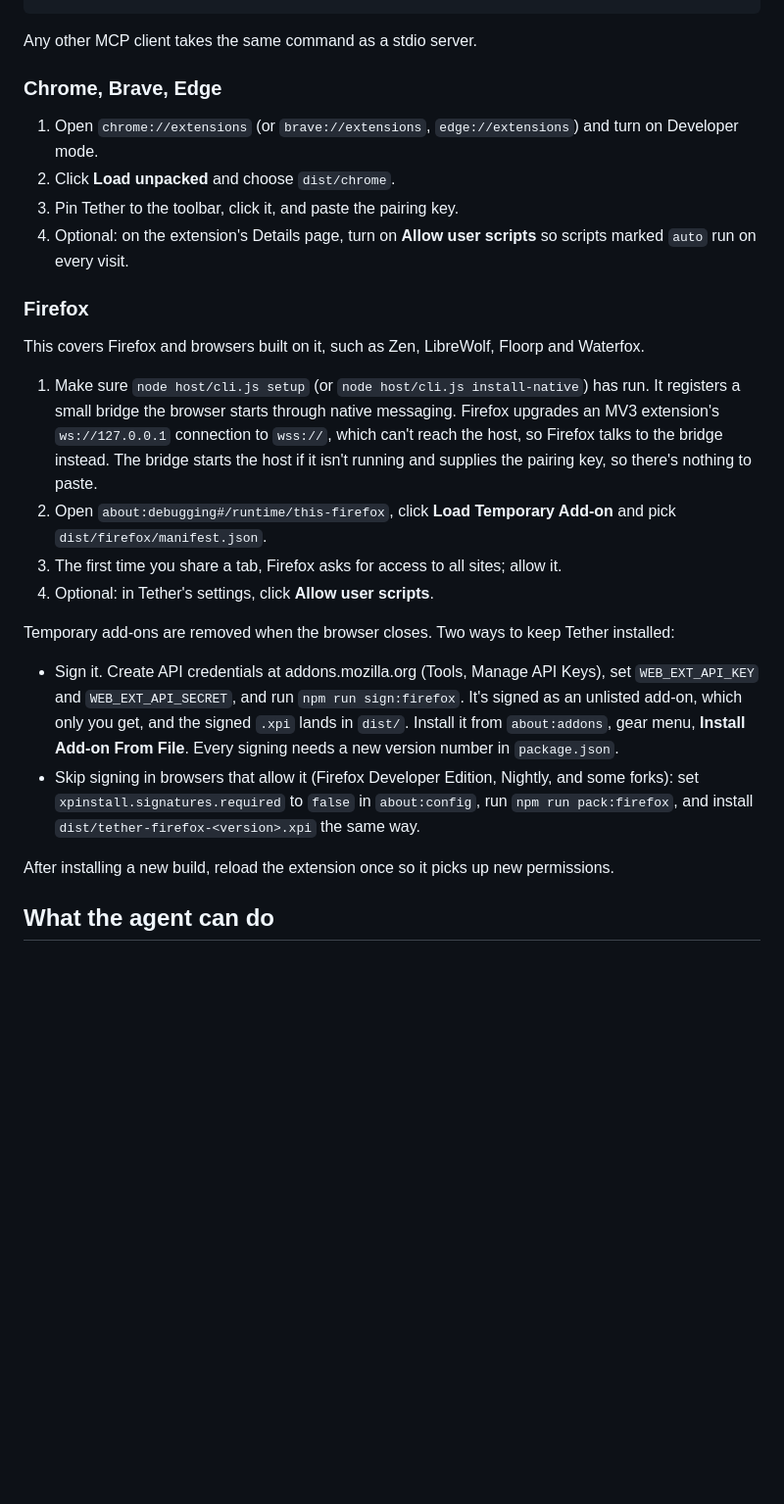
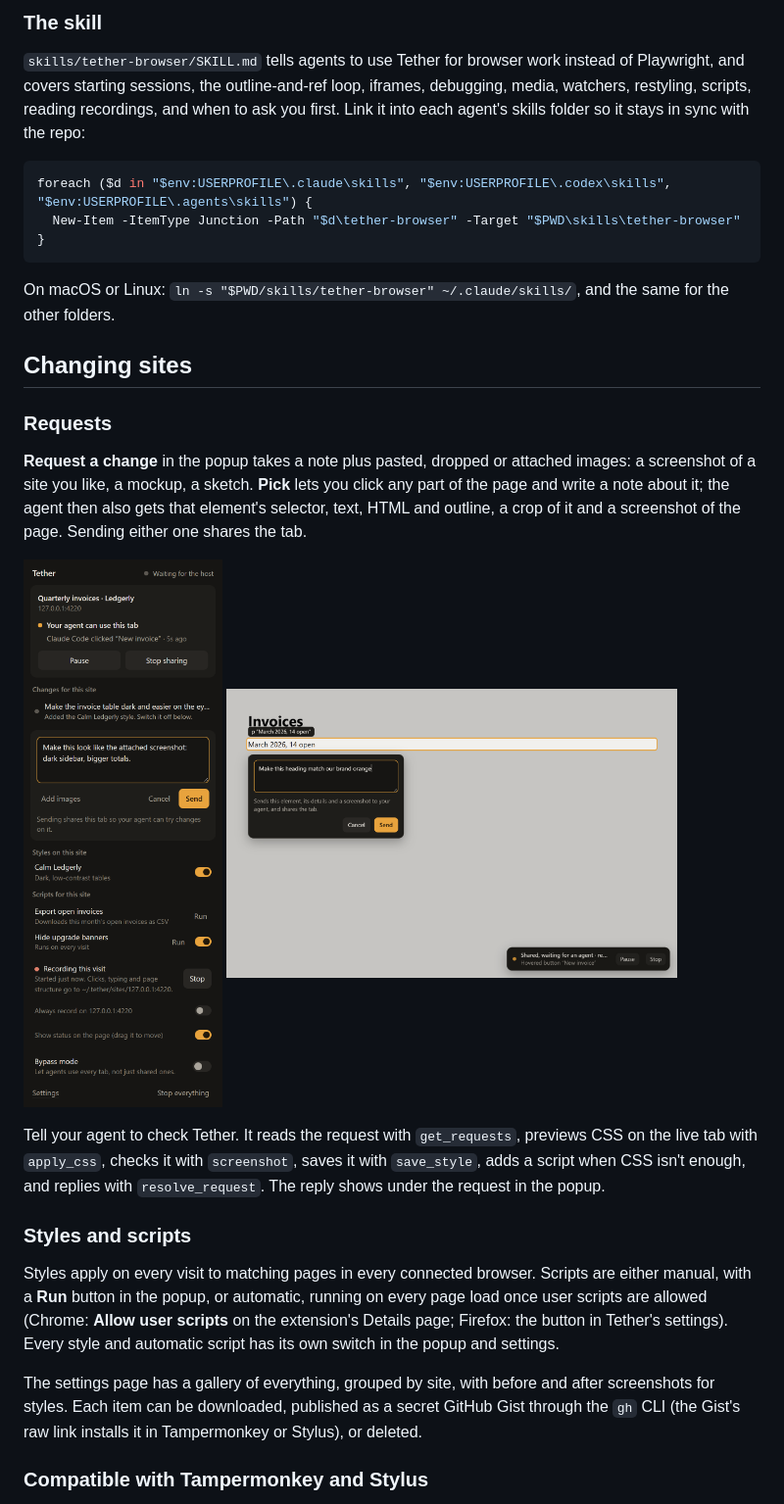
Before and after one commit to udaysinh-git/tether, a Markdown page: README.md, the part around one of its changes. Shown at 98% size. Rendered like a GitHub page; pictures changed too: docs/picker.png, docs/popup-composer.png; blank space fills up the shorter version.

````diff
--- a/README.md
+++ b/README.md
@@ -80,29 +135,33 @@ args = ["E:\\Projects\\tether\\host\\cli.js"]
+### The skill
+
+`skills/tether-browser/SKILL.md` tells agents to use Tether for browser work instead of Playwright, and covers starting sessions, the outline-and-ref loop, iframes, debugging, media, watchers, restyling, scripts, reading recordings, and when to ask you first. Link it into each agent's skills folder so it stays in sync with the repo:
+
+```powershell
+foreach ($d in "$env:USERPROFILE\.claude\skills", "$env:USERPROFILE\.codex\skills", "$env:USERPROFILE\.agents\skills") {
+  New-Item -ItemType Junction -Path "$d\tether-browser" -Target "$PWD\skills\tether-browser"
+}
 ```
 
-Any other MCP client takes the same command as a stdio server.
+On macOS or Linux: `ln -s "$PWD/skills/tether-browser" ~/.claude/skills/`, and the same for the other folders.
 
-### Chrome, Brave, Edge
+## Changing sites
 
-1. Open `chrome://extensions` (or `brave://extensions`, `edge://extensions`) and turn on Developer mode.
-2. Click **Load unpacked** and choose `dist/chrome`.
-3. Pin Tether to the toolbar, click it, and paste the pairing key.
-4. Optional: on the extension's Details page, turn on **Allow user scripts** so scripts marked `auto` run on every visit.
+### Requests
 
-### Firefox
+**Request a change** in the popup takes a note plus pasted, dropped or attached images: a screenshot of a site you like, a mockup, a sketch. **Pick** lets you click any part of the page and write a note about it; the agent then also gets that element's selector, text, HTML and outline, a crop of it and a screenshot of the page. Sending either one shares the tab.
 
-This covers Firefox and browsers built on it, such as Zen, LibreWolf, Floorp and Waterfox.
+<p>
+  <img src="docs/popup-composer.png" width="300" alt="The request box in the popup with a description, Add images, Cancel and Send" />
+  <img src="docs/picker.png" width="460" alt="Picking an element on the page: the element outlined and a note box with Cancel and Send" />
+</p>
 
-1. Make sure `node host/cli.js setup` (or `node host/cli.js install-native`) has run. It registers a small bridge the browser starts through native messaging. Firefox upgrades an MV3 extension's `ws://127.0.0.1` connection to `wss://`, which can't reach the host, so Firefox talks to the bridge instead. The bridge starts the host if it isn't running and supplies the pairing key, so there's nothing to paste.
-2. Open `about:debugging#/runtime/this-firefox`, click **Load Temporary Add-on** and pick `dist/firefox/manifest.json`.
-3. The first time you share a tab, Firefox asks for access to all sites; allow it.
-4. Optional: in Tether's settings, click **Allow user scripts**.
+Tell your agent to check Tether. It reads the request with `get_requests`, previews CSS on the live tab with `apply_css`, checks it with `screenshot`, saves it with `save_style`, adds a script when CSS isn't enough, and replies with `resolve_request`. The reply shows under the request in the popup.
 
-Temporary add-ons are removed when the browser closes. Two ways to keep Tether installed:
+### Styles and scripts
 
-- Sign it. Create API credentials at addons.mozilla.org (Tools, Manage API Keys), set `WEB_EXT_API_KEY` and `WEB_EXT_API_SECRET`, and run `npm run sign:firefox`. It's signed as an unlisted add-on, which only you get, and the signed `.xpi` lands in `dist/`. Install it from `about:addons`, gear menu, **Install Add-on From File**. Every signing needs a new version number in `package.json`.
-- Skip signing in browsers that allow it (Firefox Developer Edition, Nightly, and some forks): set `xpinstall.signatures.required` to `false` in `about:config`, run `npm run pack:firefox`, and install `dist/tether-firefox-<version>.xpi` the same way.
+Styles apply on every visit to matching pages in every connected browser. Scripts are either manual, with a **Run** button in the popup, or automatic, running on every page load once user scripts are allowed (Chrome: **Allow user scripts** on the extension's Details page; Firefox: the button in Tether's settings). Every style and automatic script has its own switch in the popup and settings.
 
-After installing a new build, reload the extension once so it picks up new permissions.
+The settings page has a gallery of everything, grouped by site, with before and after screenshots for styles. Each item can be downloaded, published as a secret GitHub Gist through the `gh` CLI (the Gist's raw link installs it in Tampermonkey or Stylus), or deleted.
 
-## What the agent can do
+### Compatible with Tampermonkey and Stylus
 
````
Also changed, not shown: other parts of README.md (+232 -190 lines), docs/cursor.png (added), docs/page-pill.png, docs/popup-ready.png, docs/popup-shared.png.
